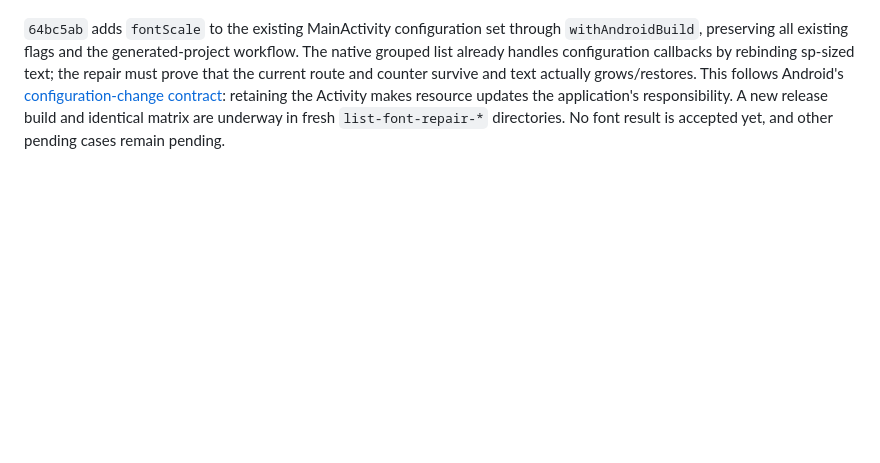
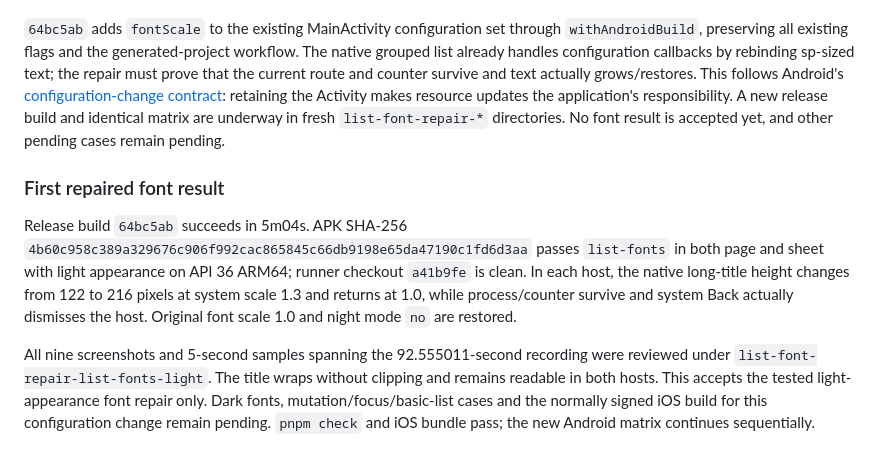
Before and after one commit to Eric-Song-Nop/lody-ios, a Markdown page: docs/research/android-lists-verification.md, the part around the change. GitHub-like rendering; blank space fills up the shorter version.

Commit message:
docs(android): record repaired font behavior in both light hosts

```diff
--- a/docs/research/android-lists-verification.md
+++ b/docs/research/android-lists-verification.md
@@ -25,3 +25,9 @@ The first edge matrix stopped at `list-fonts` page/light, before mutation/focus/
 Full-recording 5-second samples show the app returning to the runtime verification root after the change. Logcat at 00:27:23 records the 1.3 configuration followed by `ReactHost.onHostDestroy(activity)` and `finishDrawing of relaunch`. The generated Activity manifest omitted `fontScale`; the same recreation occurs during restoration to 1.0. This is a lost-route failure, not evidence of text clipping. The generic failure screenshot follows restoration; the runner now captures the failing scale/process and screenshot before cleanup.
 
 `64bc5ab` adds `fontScale` to the existing MainActivity configuration set through `withAndroidBuild`, preserving all existing flags and the generated-project workflow. The native grouped list already handles configuration callbacks by rebinding sp-sized text; the repair must prove that the current route and counter survive and text actually grows/restores. This follows Android's [configuration-change contract](https://developer.android.com/guide/topics/resources/runtime-changes): retaining the Activity makes resource updates the application's responsibility. A new release build and identical matrix are underway in fresh `list-font-repair-*` directories. No font result is accepted yet, and other pending cases remain pending.
+
+### First repaired font result
+
+Release build `64bc5ab` succeeds in 5m04s. APK SHA-256 `4b60c958c389a329676c906f992cac865845c66db9198e65da47190c1fd6d3aa` passes `list-fonts` in both page and sheet with light appearance on API 36 ARM64; runner checkout `a41b9fe` is clean. In each host, the native long-title height changes from 122 to 216 pixels at system scale 1.3 and returns at 1.0, while process/counter survive and system Back actually dismisses the host. Original font scale 1.0 and night mode `no` are restored.
+
+All nine screenshots and 5-second samples spanning the 92.555011-second recording were reviewed under `list-font-repair-list-fonts-light`. The title wraps without clipping and remains readable in both hosts. This accepts the tested light-appearance font repair only. Dark fonts, mutation/focus/basic-list cases and the normally signed iOS build for this configuration change remain pending. `pnpm check` and iOS bundle pass; the new Android matrix continues sequentially.
```
